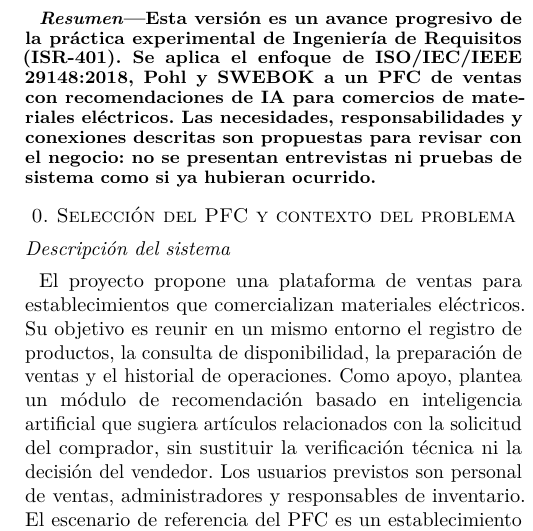
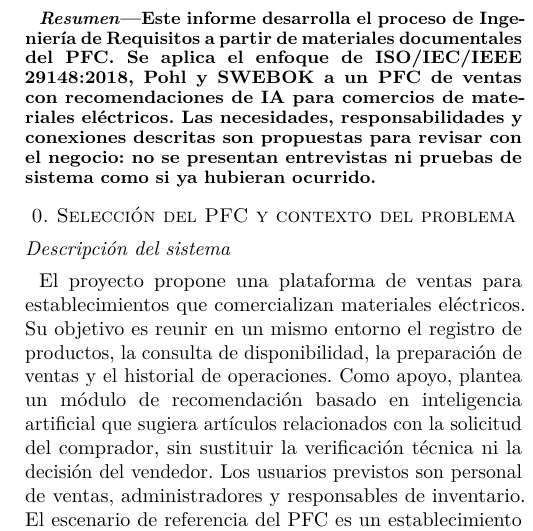
Before and after one commit to WinstonCD/ISR401-Trabajos-Grupales, a LaTeX paper (GA-SUM-01/main.tex): part of one column of page 1 of 11, cut at the place of the change. Compiled offline with pdfLaTeX.

Commit message:
docs: revisar calidad y trazabilidad de requisitos

```diff
--- a/GA-SUM-01/main.tex
+++ b/GA-SUM-01/main.tex
@@ -29,7 +29,7 @@ Pr\'actica Experimental Unidad I --- GA-SUM-01}}
 \begin{document}
 \maketitle
 \begin{abstract}
-Esta versi\'on es un avance progresivo de la pr\'actica experimental de Ingenier\'ia de Requisitos (ISR-401). Se aplica el enfoque de ISO/IEC/IEEE 29148:2018, Pohl y SWEBOK a un PFC de ventas con recomendaciones de IA para comercios de materiales el\'ectricos. Las necesidades, responsabilidades y conexiones descritas son propuestas para revisar con el negocio: no se presentan entrevistas ni pruebas de sistema como si ya hubieran ocurrido.
+Este informe desarrolla el proceso de Ingenier\'ia de Requisitos a partir de materiales documentales del PFC. Se aplica el enfoque de ISO/IEC/IEEE 29148:2018, Pohl y SWEBOK a un PFC de ventas con recomendaciones de IA para comercios de materiales el\'ectricos. Las necesidades, responsabilidades y conexiones descritas son propuestas para revisar con el negocio: no se presentan entrevistas ni pruebas de sistema como si ya hubieran ocurrido.
 \end{abstract}
 \input{secciones/00_contexto_pfc.tex}
 \input{secciones/01_fundamento.tex}
```
Also changed, not shown: GA-SUM-01/README.md, GA-SUM-01/main.pdf, GA-SUM-01/main.tex (3 more changed lines).
